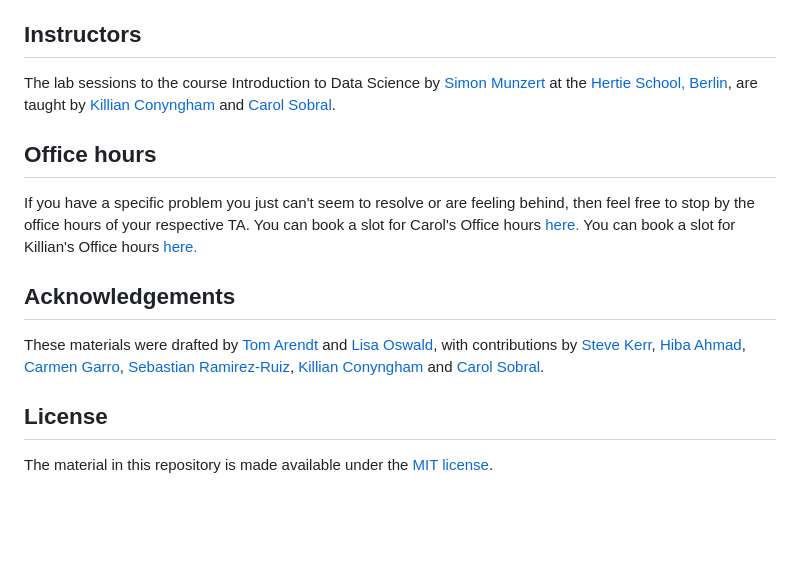
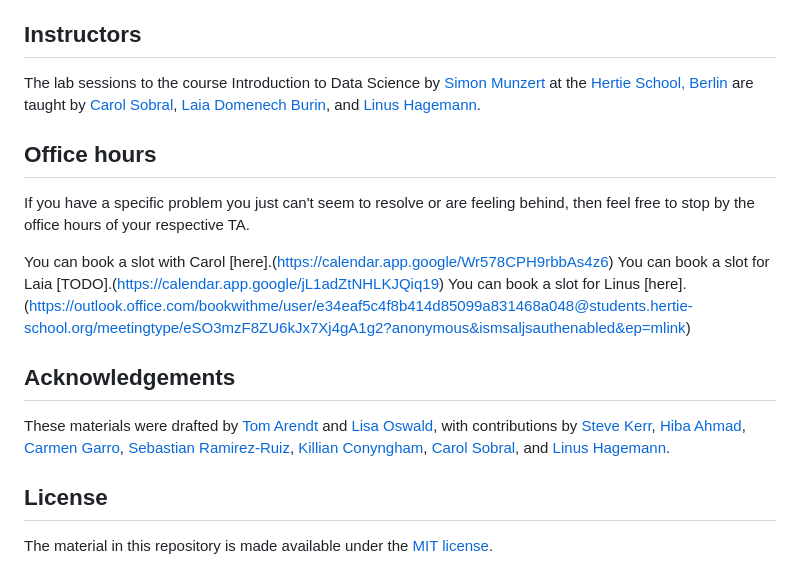
Before and after one commit to intro-to-data-science-26/labs, a Markdown page: README.md, the part around the change. Drawn GitHub-style; blank space fills up the shorter version.

Commit message:
Adapt TA info in README

```diff
--- a/README.md
+++ b/README.md
@@ -17,16 +17,18 @@
 
 ## Instructors
 
-The lab sessions to the course Introduction to Data Science by [Simon Munzert](https://simonmunzert.github.io/) at the [Hertie School, Berlin](https://www.hertie-school.org/en/), are taught by [Killian Conyngham](https://github.com/Killian-Conyngham) and [Carol Sobral](https://github.com/cbsobral).
+The lab sessions to the course Introduction to Data Science by [Simon Munzert](https://simonmunzert.github.io/) at the [Hertie School, Berlin](https://www.hertie-school.org/en/) are taught by [Carol Sobral](https://github.com/cbsobral), [Laia Domenech Burin](https://ldmnch.github.io/layitx/about.html), and [Linus Hagemann](https://linushagemann.de).
 
 ## Office hours
 If you have a specific problem you just can't seem to resolve or are feeling behind, then feel free to stop by the office hours of your respective TA.
-You can book a slot for Carol's Office hours [here.](https://calendar.app.google/Wr578CPH9rbbAs4z6)
-You can book a slot for Killian's Office hours [here.](https://calendar.app.google/jL1adZtNHLKJQiq19)
+
+You can book a slot with Carol [here].(https://calendar.app.google/Wr578CPH9rbbAs4z6)
+You can book a slot for Laia [TODO].(https://calendar.app.google/jL1adZtNHLKJQiq19)
+You can book a slot for Linus [here].(https://outlook.office.com/bookwithme/user/e34eaf5c4f8b414d85099a831468a048@students.hertie-school.org/meetingtype/eSO3mzF8ZU6kJx7Xj4gA1g2?anonymous&ismsaljsauthenabled&ep=mlink)
 
 ## Acknowledgements
 
-These materials were drafted by [Tom Arendt](https://github.com/tom-arend) and [Lisa Oswald](https://lfoswald.github.io/), with contributions by [Steve Kerr](https://smkerr.github.io/), [Hiba Ahmad](https://github.com/hiba-ahmad), [Carmen Garro](https://github.com/cgarroca), [Sebastian Ramirez-Ruiz](https://seramirezruiz.github.io/), [Killian Conyngham](https://github.com/Killian-Conyngham) and [Carol Sobral](https://github.com/cbsobral).
+These materials were drafted by [Tom Arendt](https://github.com/tom-arend) and [Lisa Oswald](https://lfoswald.github.io/), with contributions by [Steve Kerr](https://smkerr.github.io/), [Hiba Ahmad](https://github.com/hiba-ahmad), [Carmen Garro](https://github.com/cgarroca), [Sebastian Ramirez-Ruiz](https://seramirezruiz.github.io/), [Killian Conyngham](https://github.com/Killian-Conyngham), [Carol Sobral](https://github.com/cbsobral), and [Linus Hagemann](https://linushagemann.de).
 
 ## License
 
```
